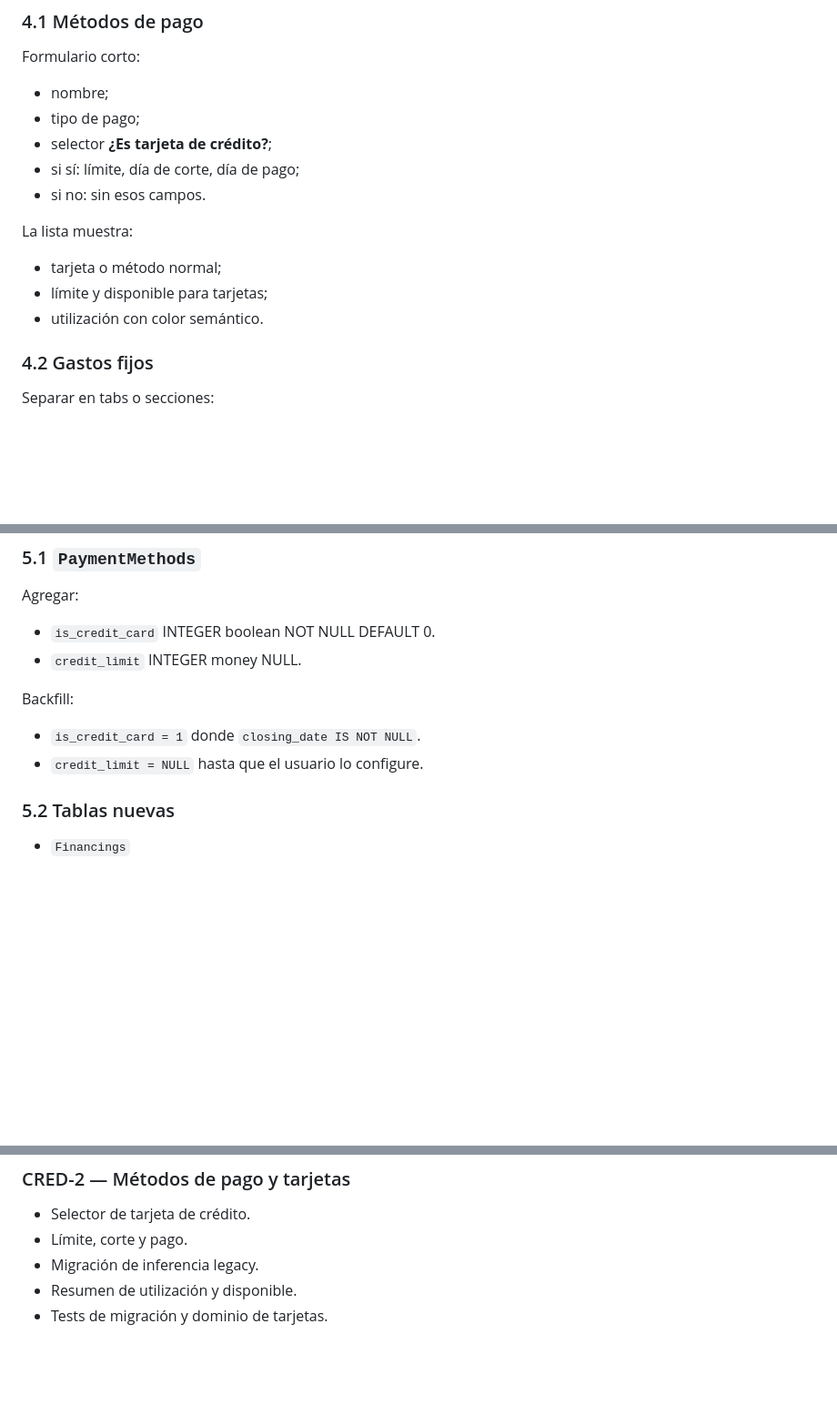
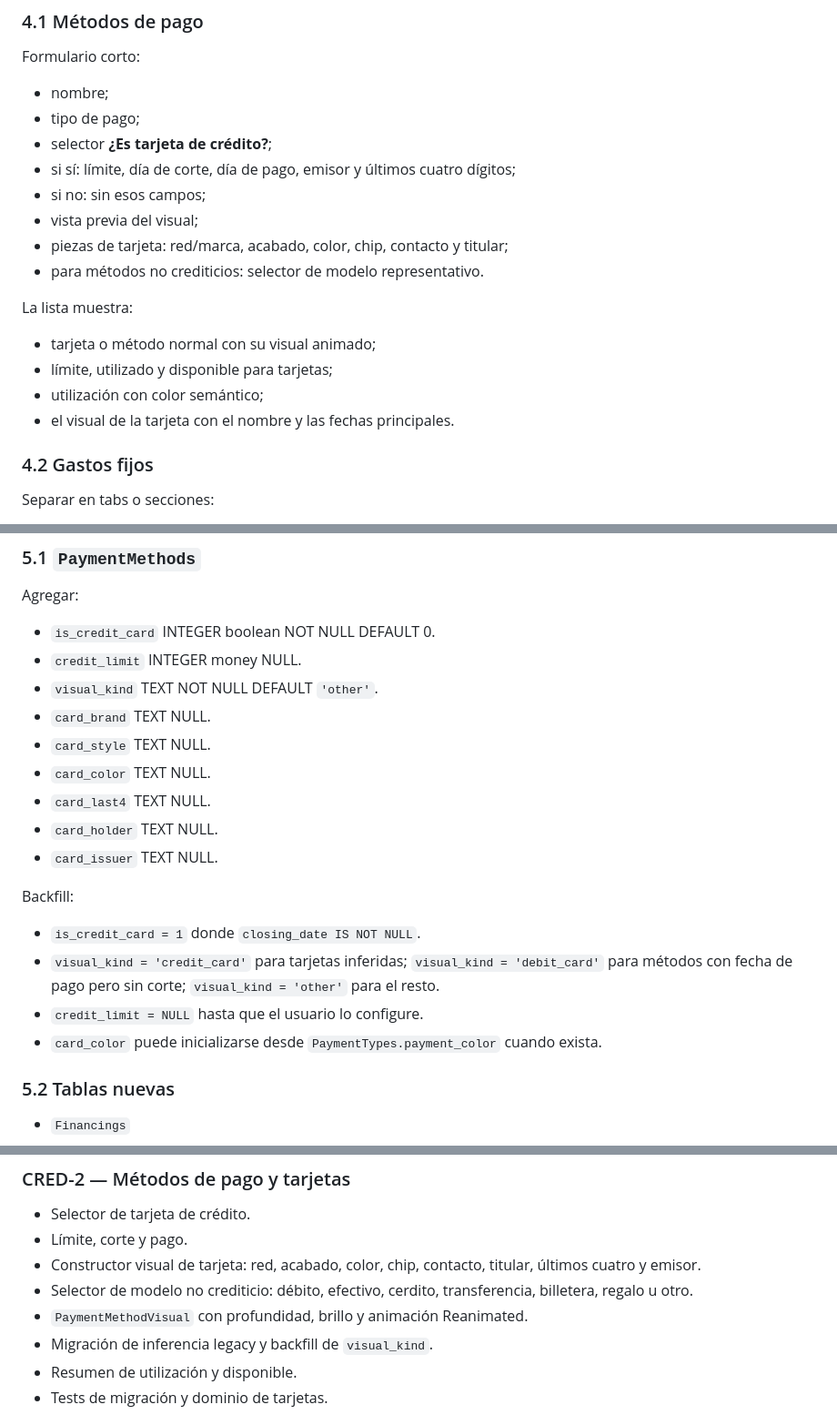
Before and after one commit to Ronald-Benitez/PocketTool, a Markdown page: docs/credits-fixed-plan.md, 3 parts joined by grey strips. Shown at 91% size. Rendered like a GitHub page; blank space fills up the shorter version.

```diff
--- a/docs/credits-fixed-plan.md
+++ b/docs/credits-fixed-plan.md
@@ -231,14 +299,18 @@ Formulario corto:
 - nombre;
 - tipo de pago;
 - selector **¿Es tarjeta de crédito?**;
-- si sí: límite, día de corte, día de pago;
-- si no: sin esos campos.
+- si sí: límite, día de corte, día de pago, emisor y últimos cuatro dígitos;
+- si no: sin esos campos;
+- vista previa del visual;
+- piezas de tarjeta: red/marca, acabado, color, chip, contacto y titular;
+- para métodos no crediticios: selector de modelo representativo.
 
 La lista muestra:
 
-- tarjeta o método normal;
-- límite y disponible para tarjetas;
-- utilización con color semántico.
+- tarjeta o método normal con su visual animado;
+- límite, utilizado y disponible para tarjetas;
+- utilización con color semántico;
+- el visual de la tarjeta con el nombre y las fechas principales.
 
 ### 4.2 Gastos fijos
 
@@ -318,11 +390,23 @@ Agregar:
 
 - `is_credit_card` INTEGER boolean NOT NULL DEFAULT 0.
 - `credit_limit` INTEGER money NULL.
+- `visual_kind` TEXT NOT NULL DEFAULT `'other'`.
+- `card_brand` TEXT NULL.
+- `card_style` TEXT NULL.
+- `card_color` TEXT NULL.
+- `card_last4` TEXT NULL.
+- `card_holder` TEXT NULL.
+- `card_issuer` TEXT NULL.
 
 Backfill:
 
 - `is_credit_card = 1` donde `closing_date IS NOT NULL`.
+- `visual_kind = 'credit_card'` para tarjetas inferidas;
+  `visual_kind = 'debit_card'` para métodos con fecha de pago pero sin corte;
+  `visual_kind = 'other'` para el resto.
 - `credit_limit = NULL` hasta que el usuario lo configure.
+- `card_color` puede inicializarse desde `PaymentTypes.payment_color` cuando
+  exista.
 
 ### 5.2 Tablas nuevas
 
@@ -395,7 +480,12 @@ Reglas:
 
 - Selector de tarjeta de crédito.
 - Límite, corte y pago.
-- Migración de inferencia legacy.
+- Constructor visual de tarjeta: red, acabado, color, chip, contacto, titular,
+  últimos cuatro y emisor.
+- Selector de modelo no crediticio: débito, efectivo, cerdito, transferencia,
+  billetera, regalo u otro.
+- `PaymentMethodVisual` con profundidad, brillo y animación Reanimated.
+- Migración de inferencia legacy y backfill de `visual_kind`.
 - Resumen de utilización y disponible.
 - Tests de migración y dominio de tarjetas.
 
```
Also changed, not shown: other parts of docs/credits-fixed-plan.md (+79 -0 lines), docs/phases.md (+2 -1 lines).
